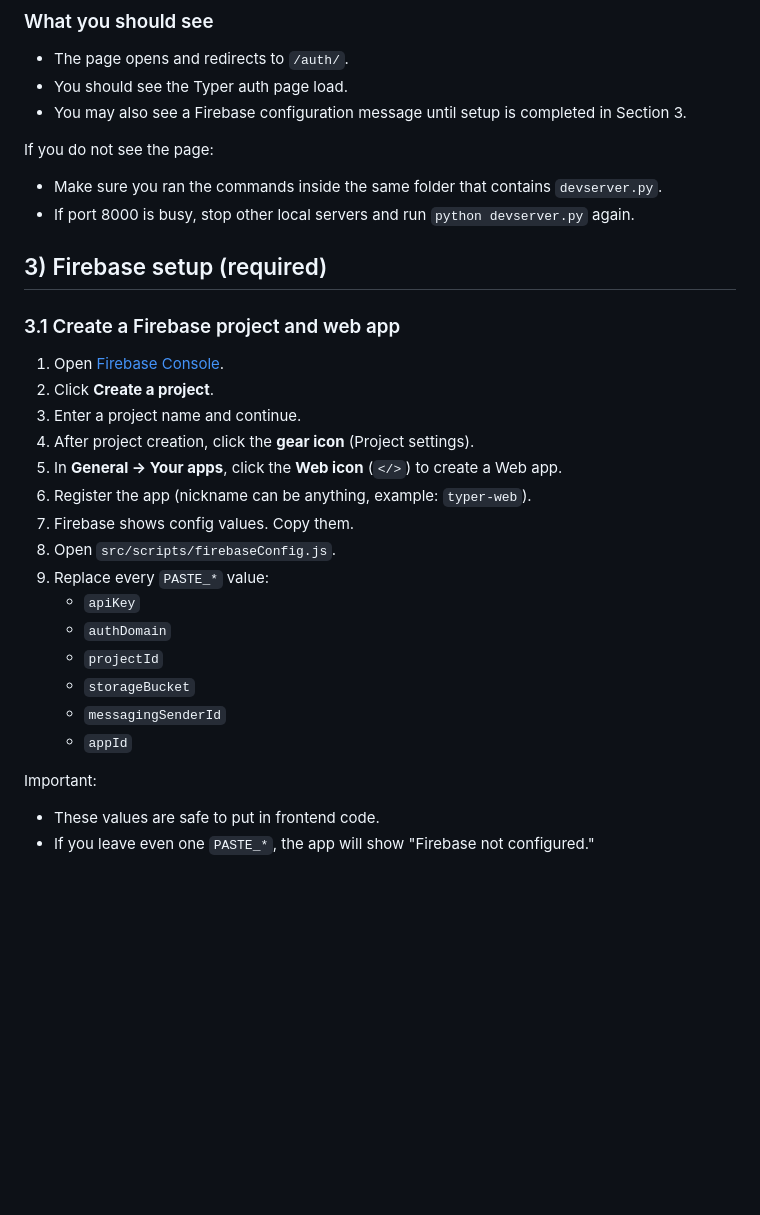
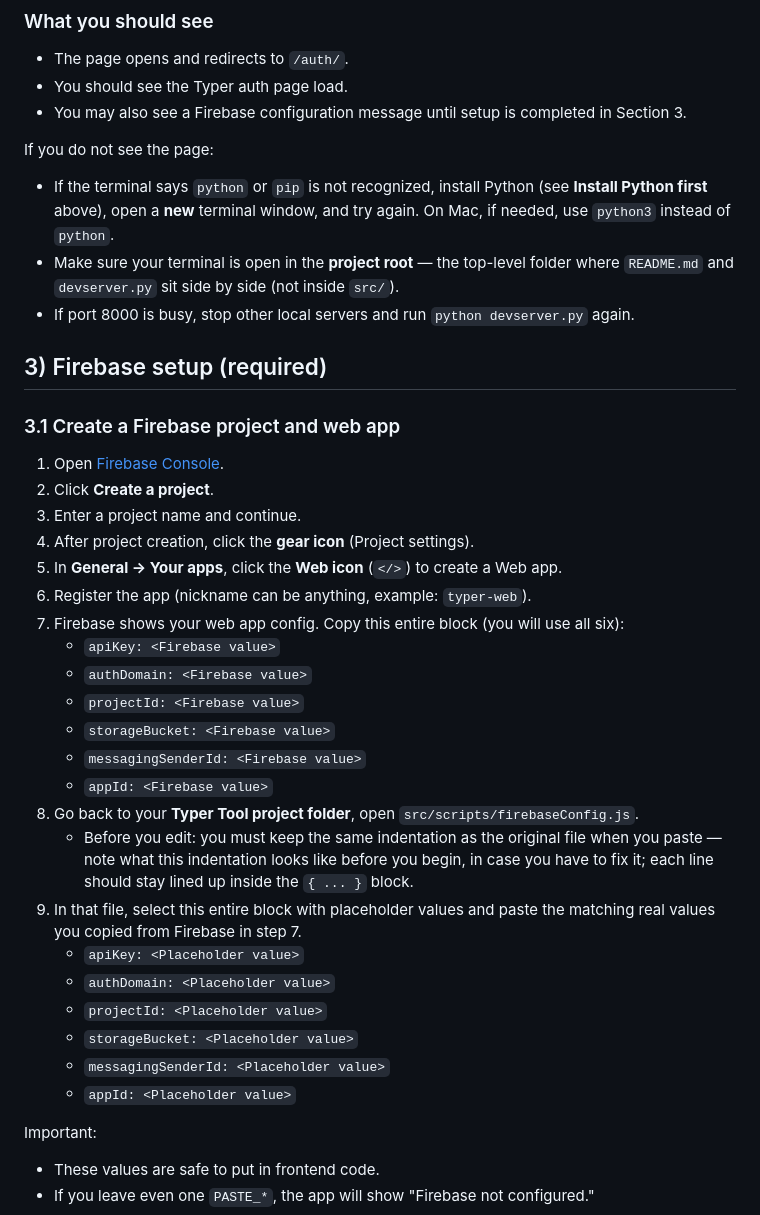
Before and after one commit to trevor151515/typer-tool, a Markdown page: README.md, the part around one of its changes. GitHub-like rendering; blank space fills up the shorter version.

```diff
--- a/README.md
+++ b/README.md
@@ -112,7 +172,8 @@ What these commands do:
 - You may also see a Firebase configuration message until setup is completed in Section 3.
 
 If you do not see the page:
-- Make sure you ran the commands inside the same folder that contains `devserver.py`.
+- If the terminal says `python` or `pip` is not recognized, install Python (see **Install Python first** above), open a **new** terminal window, and try again. On Mac, if needed, use `python3` instead of `python`.
+- Make sure your terminal is open in the **project root** — the top-level folder where `README.md` and `devserver.py` sit side by side (not inside `src/`).
 - If port 8000 is busy, stop other local servers and run `python devserver.py` again.
 
 ## 3) Firebase setup (required)
@@ -125,15 +186,22 @@ If you do not see the page:
 4. After project creation, click the **gear icon** (Project settings).
 5. In **General -> Your apps**, click the **Web icon** (`</>`) to create a Web app.
 6. Register the app (nickname can be anything, example: `typer-web`).
-7. Firebase shows config values. Copy them.
-8. Open `src/scripts/firebaseConfig.js`.
-9. Replace every `PASTE_*` value:
-   - `apiKey`
-   - `authDomain`
-   - `projectId`
-   - `storageBucket`
-   - `messagingSenderId`
-   - `appId`
+7. Firebase shows your web app config. Copy this entire block (you will use all six):
+   - `apiKey: <Firebase value>`
+   - `authDomain: <Firebase value>`
+   - `projectId: <Firebase value>`
+   - `storageBucket: <Firebase value>`
+   - `messagingSenderId: <Firebase value>`
+   - `appId: <Firebase value>`
+8. Go back to your **Typer Tool project folder**, open `src/scripts/firebaseConfig.js`.
+   - Before you edit: you must keep the same indentation as the original file when you paste — note what this indentation looks like before you begin, in case you have to fix it; each line should stay lined up inside the `{ ... }` block.
+9. In that file, select this entire block with placeholder values and paste the matching real values you copied from Firebase in step 7.
+   - `apiKey: <Placeholder value>`
+   - `authDomain: <Placeholder value>`
+   - `projectId: <Placeholder value>`
+   - `storageBucket: <Placeholder value>`
+   - `messagingSenderId: <Placeholder value>`
+   - `appId: <Placeholder value>`
 
 Important:
 - These values are safe to put in frontend code.
```
Also changed, not shown: other parts of README.md (+72 -12 lines), nailing down the work flow.md (added, +229 -0 lines).
